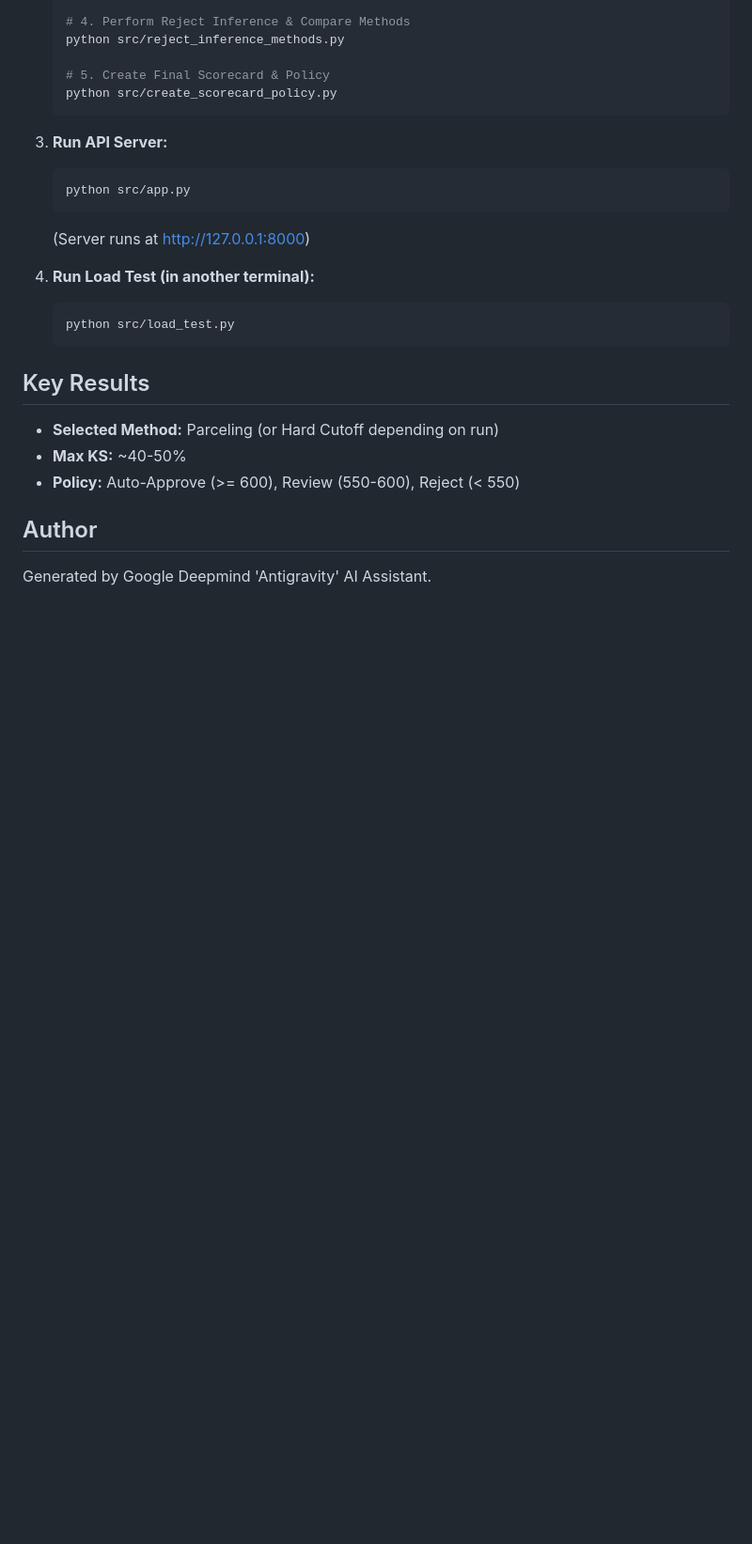
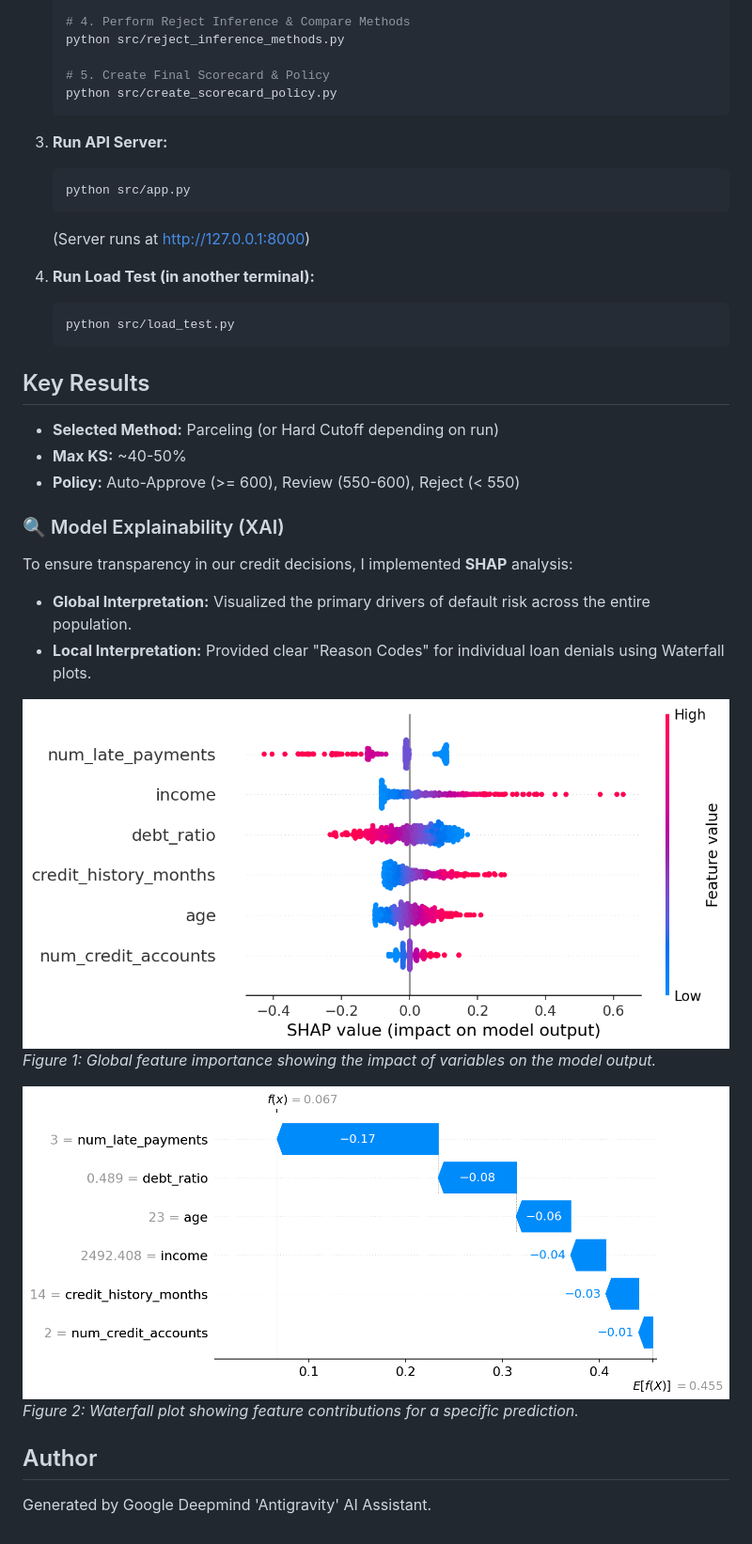
Before and after one commit to sechan9999/CreditAI, a Markdown page: README.md, the part around the change. Shown at 94% size. Drawn GitHub-style; pictures changed too: shap_summary.png (added), shap_waterfall.png (added); blank space fills up the shorter version.

Commit message:
Add SHAP analysis script and plots to README

```diff
--- a/README.md
+++ b/README.md
@@ -64,5 +64,16 @@ telco_credit_assessment/
 - **Max KS:** ~40-50%
 - **Policy:** Auto-Approve (>= 600), Review (550-600), Reject (< 550)
 
+### 🔍 Model Explainability (XAI)
+To ensure transparency in our credit decisions, I implemented **SHAP** analysis:
+- **Global Interpretation:** Visualized the primary drivers of default risk across the entire population.
+- **Local Interpretation:** Provided clear "Reason Codes" for individual loan denials using Waterfall plots.
+
+![SHAP Summary](shap_summary.png)
+*Figure 1: Global feature importance showing the impact of variables on the model output.*
+
+![SHAP Waterfall](shap_waterfall.png)
+*Figure 2: Waterfall plot showing feature contributions for a specific prediction.*
+
 ## Author
 Generated by Google Deepmind 'Antigravity' AI Assistant.
```
Also changed, not shown: 1 other file.
